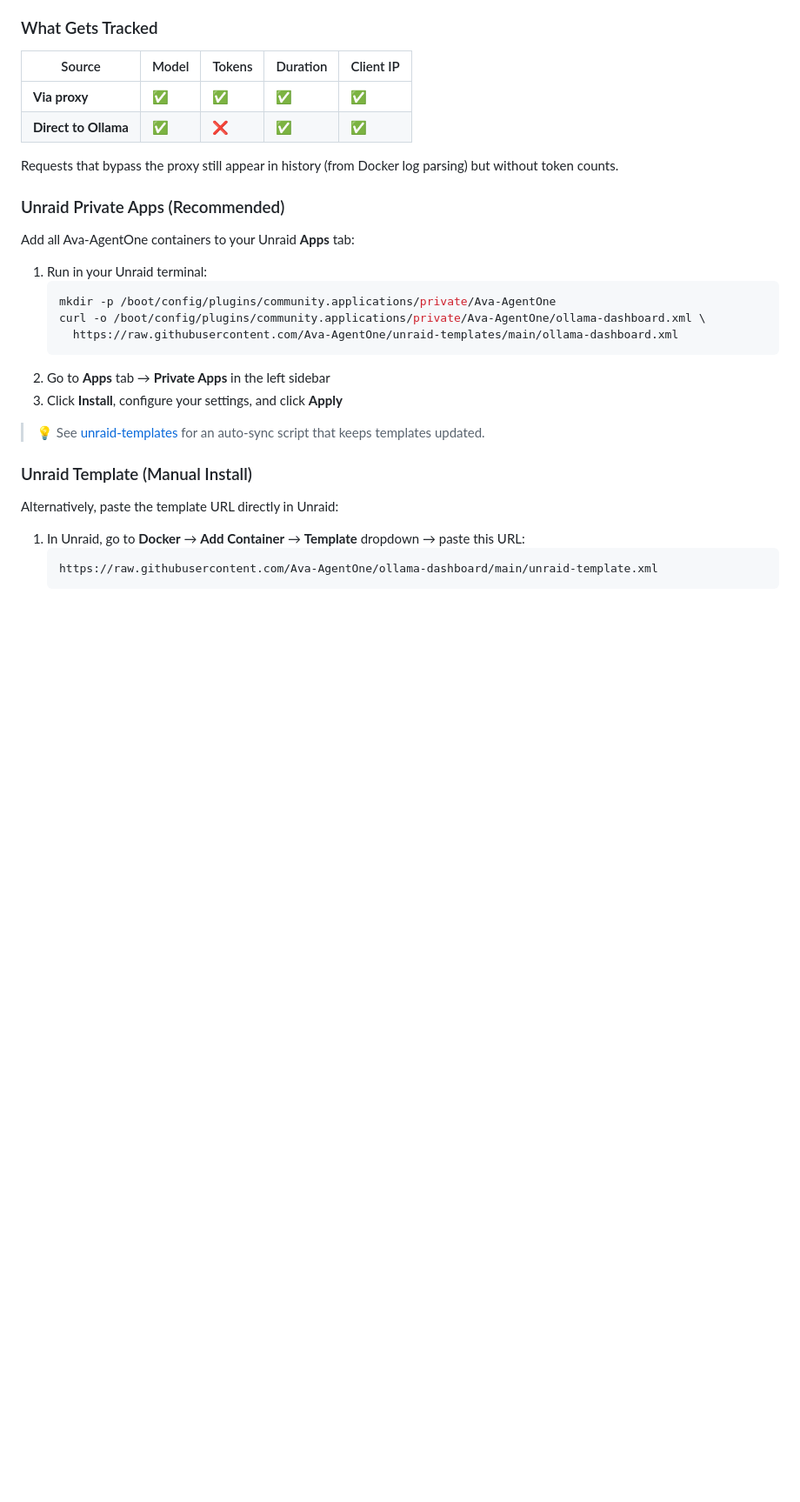
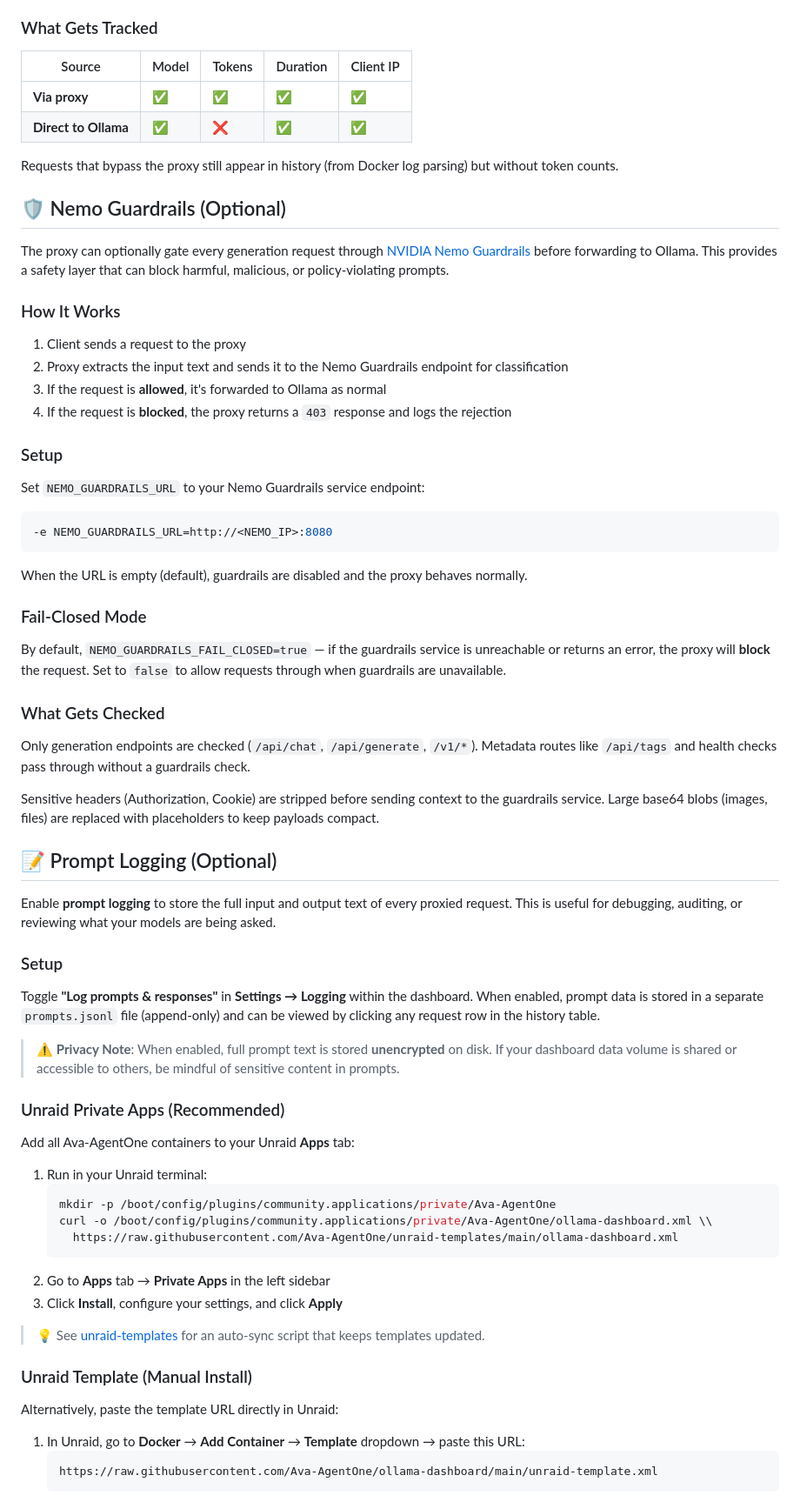
Before and after one commit to Ava-AgentOne/ollama-dashboard, a Markdown page: README.md, the part around one of its changes. Shown at 87% size. Rendered like a GitHub page; blank space fills up the shorter version.

````diff
--- a/README.md
+++ b/README.md
@@ -129,6 +144,47 @@ The proxy is 100% transparent — same API, same responses. Clients won't notice
 
 Requests that bypass the proxy still appear in history (from Docker log parsing) but without token counts.
 
+## 🛡️ Nemo Guardrails (Optional)
+
+The proxy can optionally gate every generation request through [NVIDIA Nemo Guardrails](https://github.com/NVIDIA/NeMo-Guardrails) before forwarding to Ollama. This provides a safety layer that can block harmful, malicious, or policy-violating prompts.
+
+### How It Works
+
+1. Client sends a request to the proxy
+2. Proxy extracts the input text and sends it to the Nemo Guardrails endpoint for classification
+3. If the request is **allowed**, it's forwarded to Ollama as normal
+4. If the request is **blocked**, the proxy returns a `403` response and logs the rejection
+
+### Setup
+
+Set `NEMO_GUARDRAILS_URL` to your Nemo Guardrails service endpoint:
+
+```bash
+-e NEMO_GUARDRAILS_URL=http://<NEMO_IP>:8080
+```
+
+When the URL is empty (default), guardrails are disabled and the proxy behaves normally.
+
+### Fail-Closed Mode
+
+By default, `NEMO_GUARDRAILS_FAIL_CLOSED=true` — if the guardrails service is unreachable or returns an error, the proxy will **block** the request. Set to `false` to allow requests through when guardrails are unavailable.
+
+### What Gets Checked
+
+Only generation endpoints are checked (`/api/chat`, `/api/generate`, `/v1/*`). Metadata routes like `/api/tags` and health checks pass through without a guardrails check.
+
+Sensitive headers (Authorization, Cookie) are stripped before sending context to the guardrails service. Large base64 blobs (images, files) are replaced with placeholders to keep payloads compact.
+
+## 📝 Prompt Logging (Optional)
+
+Enable **prompt logging** to store the full input and output text of every proxied request. This is useful for debugging, auditing, or reviewing what your models are being asked.
+
+### Setup
+
+Toggle **"Log prompts & responses"** in **Settings → Logging** within the dashboard. When enabled, prompt data is stored in a separate `prompts.jsonl` file (append-only) and can be viewed by clicking any request row in the history table.
+
+> ⚠️ **Privacy Note**: When enabled, full prompt text is stored **unencrypted** on disk. If your dashboard data volume is shared or accessible to others, be mindful of sensitive content in prompts.
+
 ### Unraid Private Apps (Recommended)
 
 Add all Ava-AgentOne containers to your Unraid **Apps** tab:
@@ -136,7 +192,7 @@ Add all Ava-AgentOne containers to your Unraid **Apps** tab:
 1. Run in your Unraid terminal:
    ```bash
    mkdir -p /boot/config/plugins/community.applications/private/Ava-AgentOne
-   curl -o /boot/config/plugins/community.applications/private/Ava-AgentOne/ollama-dashboard.xml \
+   curl -o /boot/config/plugins/community.applications/private/Ava-AgentOne/ollama-dashboard.xml \\
      https://raw.githubusercontent.com/Ava-AgentOne/unraid-templates/main/ollama-dashboard.xml
    ```
 2. Go to **Apps** tab → **Private Apps** in the left sidebar
````
Also changed, not shown: other parts of README.md (+55 -25 lines).
